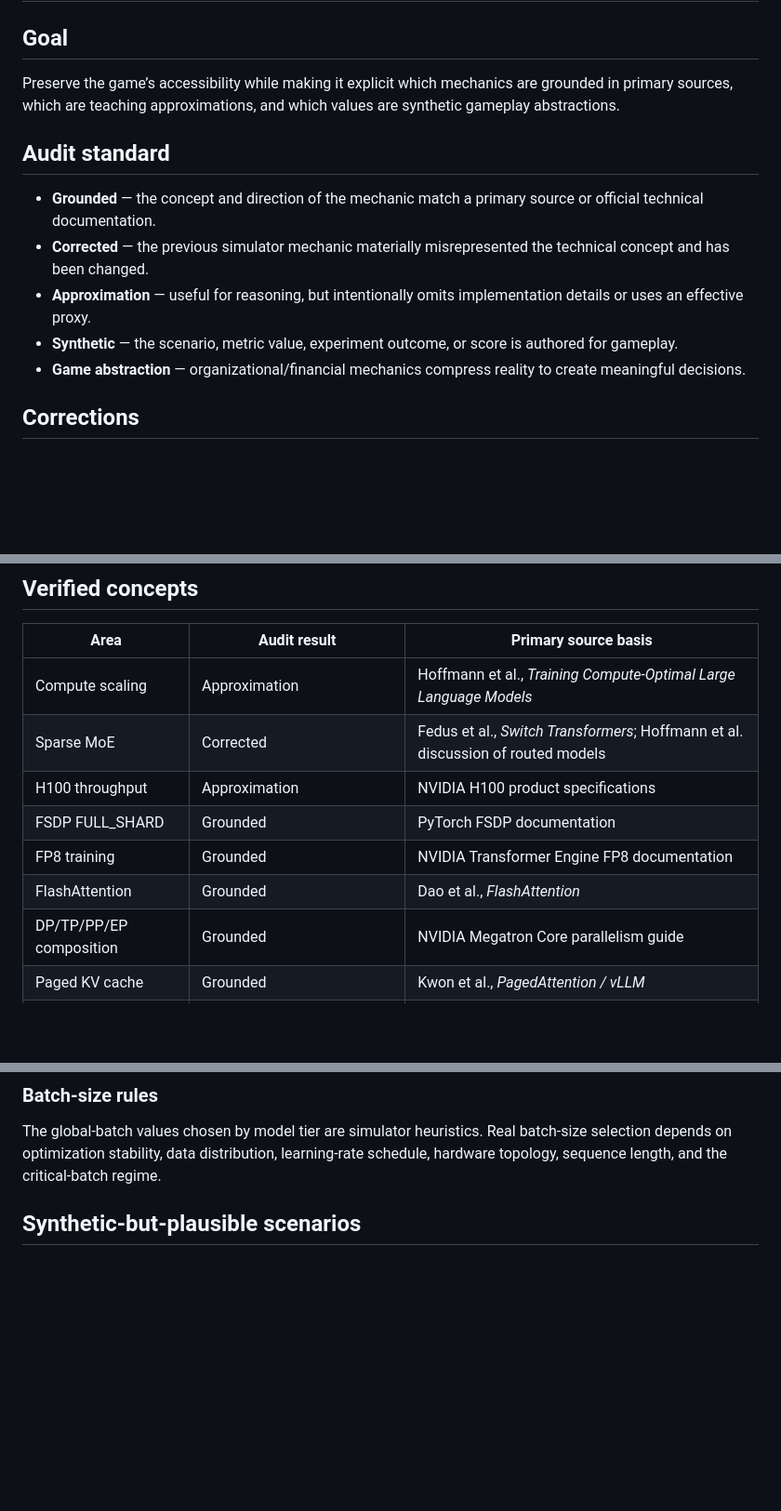
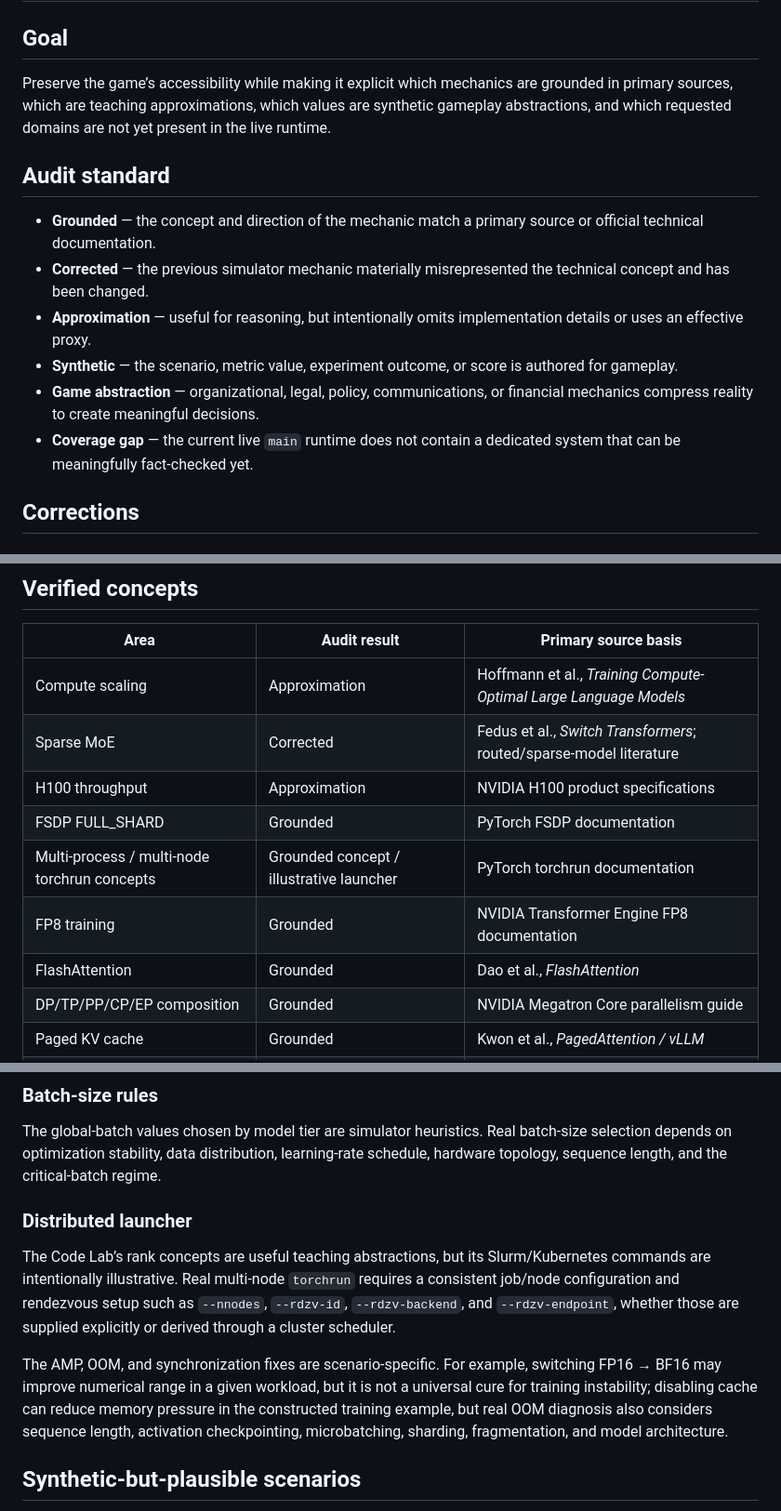
Before and after one commit to neffer77/frontier-model-simulator-rpg, a Markdown page: docs/ITEM-10-TECHNICAL-REALISM.md, 3 parts joined by grey strips. Shown at 93% size. Drawn GitHub-style; blank space fills up the shorter version.

```diff
--- a/docs/ITEM-10-TECHNICAL-REALISM.md
+++ b/docs/ITEM-10-TECHNICAL-REALISM.md
@@ -1,7 +1,7 @@
 # Item 10 — Technical Realism + Fact-Check Pass
 
 ## Goal
-Preserve the game’s accessibility while making it explicit which mechanics are grounded in primary sources, which are teaching approximations, and which values are synthetic gameplay abstractions.
+Preserve the game’s accessibility while making it explicit which mechanics are grounded in primary sources, which are teaching approximations, which values are synthetic gameplay abstractions, and which requested domains are not yet present in the live runtime.
 
 ## Audit standard
 
@@ -9,7 +9,8 @@ Preserve the game’s accessibility while making it explicit which mechanics are
 - **Corrected** — the previous simulator mechanic materially misrepresented the technical concept and has been changed.
 - **Approximation** — useful for reasoning, but intentionally omits implementation details or uses an effective proxy.
 - **Synthetic** — the scenario, metric value, experiment outcome, or score is authored for gameplay.
-- **Game abstraction** — organizational/financial mechanics compress reality to create meaningful decisions.
+- **Game abstraction** — organizational, legal, policy, communications, or financial mechanics compress reality to create meaningful decisions.
+- **Coverage gap** — the current live `main` runtime does not contain a dedicated system that can be meaningfully fact-checked yet.
 
 ## Corrections
 
@@ -33,12 +36,13 @@ Item 10 relabels them **Lab prerequisite**. The research tree represents the fic
 | Area | Audit result | Primary source basis |
 | --- | --- | --- |
 | Compute scaling | Approximation | Hoffmann et al., *Training Compute-Optimal Large Language Models* |
-| Sparse MoE | Corrected | Fedus et al., *Switch Transformers*; Hoffmann et al. discussion of routed models |
+| Sparse MoE | Corrected | Fedus et al., *Switch Transformers*; routed/sparse-model literature |
 | H100 throughput | Approximation | NVIDIA H100 product specifications |
 | FSDP FULL_SHARD | Grounded | PyTorch FSDP documentation |
+| Multi-process / multi-node torchrun concepts | Grounded concept / illustrative launcher | PyTorch torchrun documentation |
 | FP8 training | Grounded | NVIDIA Transformer Engine FP8 documentation |
 | FlashAttention | Grounded | Dao et al., *FlashAttention* |
-| DP/TP/PP/EP composition | Grounded | NVIDIA Megatron Core parallelism guide |
+| DP/TP/PP/CP/EP composition | Grounded | NVIDIA Megatron Core parallelism guide |
 | Paged KV cache | Grounded | Kwon et al., *PagedAttention / vLLM* |
 | DPO | Grounded | Rafailov et al., *Direct Preference Optimization* |
 | Eval contamination | Grounded concept / synthetic thresholds | Singh et al., *Evaluation data contamination in LLMs* |
@@ -57,6 +61,11 @@ The fixed `+8% FlashAttention`, `+14% FP8`, and `+5% 3D parallelism` training bo
 
 ### Batch-size rules
 The global-batch values chosen by model tier are simulator heuristics. Real batch-size selection depends on optimization stability, data distribution, learning-rate schedule, hardware topology, sequence length, and the critical-batch regime.
+
+### Distributed launcher
+The Code Lab’s rank concepts are useful teaching abstractions, but its Slurm/Kubernetes commands are intentionally illustrative. Real multi-node `torchrun` requires a consistent job/node configuration and rendezvous setup such as `--nnodes`, `--rdzv-id`, `--rdzv-backend`, and `--rdzv-endpoint`, whether those are supplied explicitly or derived through a cluster scheduler.
+
+The AMP, OOM, and synchronization fixes are scenario-specific. For example, switching FP16 → BF16 may improve numerical range in a given workload, but it is not a universal cure for training instability; disabling cache can reduce memory pressure in the constructed training example, but real OOM diagnosis also considers sequence length, activation checkpointing, microbatching, sharding, fragmentation, and model architecture.
 
 ## Synthetic-but-plausible scenarios
 
```
Also changed, not shown: other parts of docs/ITEM-10-TECHNICAL-REALISM.md (+22 -5 lines).
